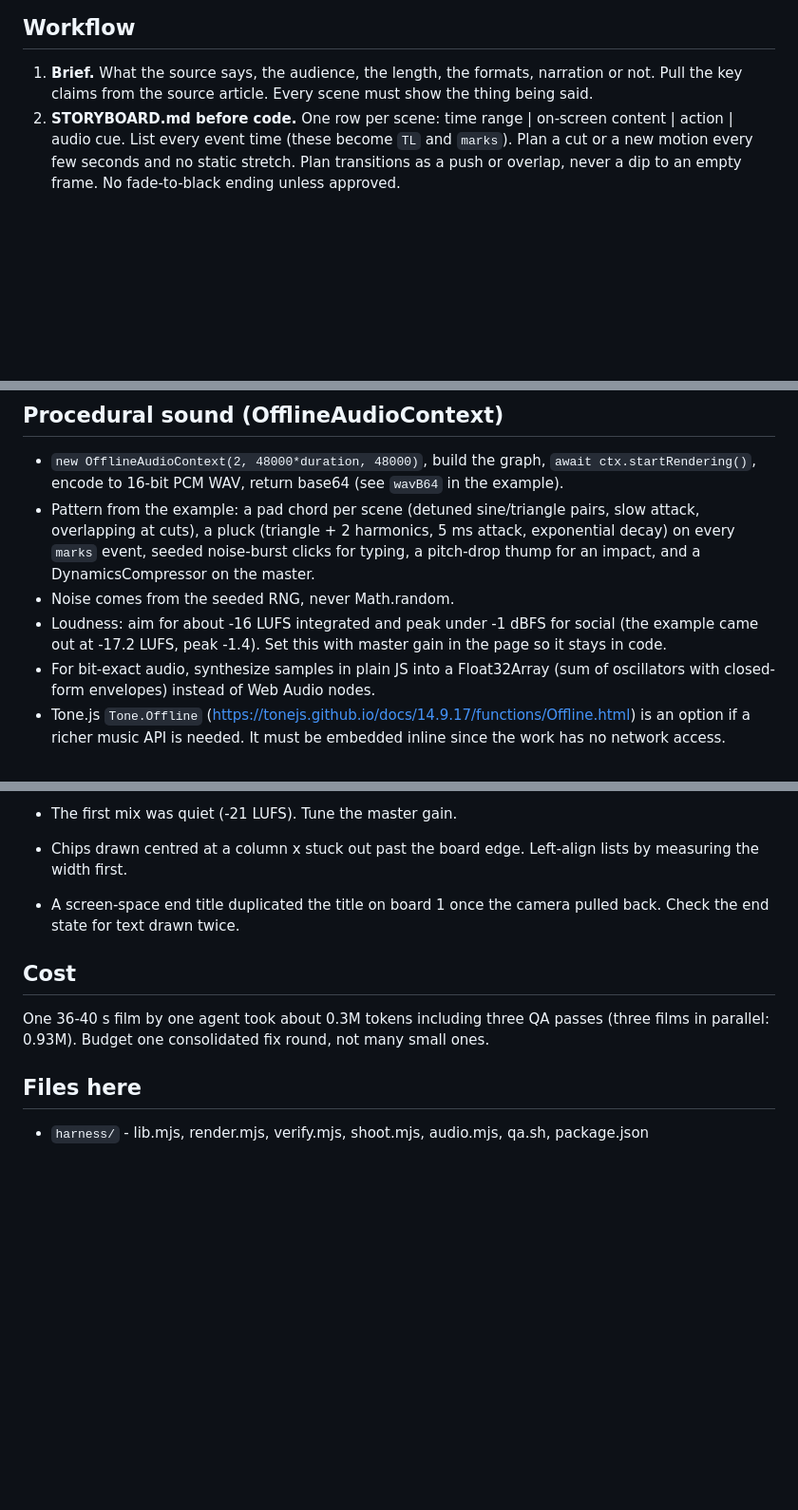
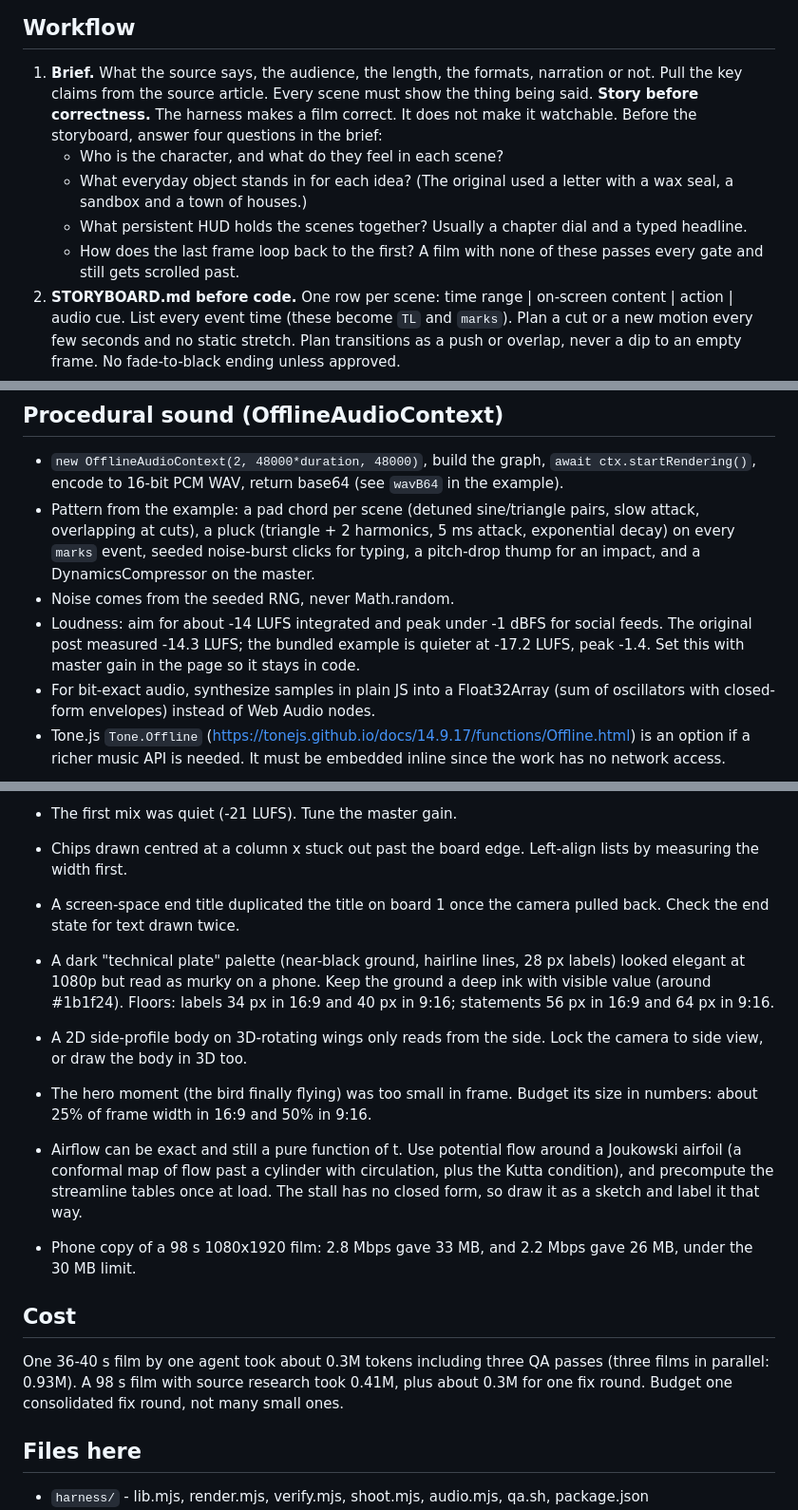
Before and after one commit to beriki770-ship-it/code-animations, a Markdown page: SKILL.md, 3 parts joined by grey strips. Shown at 95% size. Rendered like a GitHub page; blank space fills up the shorter version.

Commit message:
SKILL: story-first brief questions, -14 LUFS target, lessons from the 98 s flight film
Co-Authored-By: Claude Opus 5.5 <noreply@anthropic.com>

```diff
--- a/SKILL.md
+++ b/SKILL.md
@@ -66,6 +66,12 @@ Also keep heredocs that write a work file separate from commands that run it, so
 ## Workflow
 
 1. **Brief.** What the source says, the audience, the length, the formats, narration or not. Pull the key claims from the source article. Every scene must show the thing being said.
+   **Story before correctness.** The harness makes a film correct. It does not make it watchable. Before the storyboard, answer four questions in the brief:
+   - Who is the character, and what do they feel in each scene?
+   - What everyday object stands in for each idea? (The original used a letter with a wax seal, a sandbox and a town of houses.)
+   - What persistent HUD holds the scenes together? Usually a chapter dial and a typed headline.
+   - How does the last frame loop back to the first?
+   A film with none of these passes every gate and still gets scrolled past.
 2. **STORYBOARD.md before code.** One row per scene: time range | on-screen content | action | audio cue. List every event time (these become `TL` and `marks`). Plan a cut or a new motion every few seconds and no static stretch. Plan transitions as a push or overlap, never a dip to an empty frame. No fade-to-black ending unless approved.
 3. **Timeline module**, then one `sceneN(t)` function per scene (pure in t), then a compositor that draws background, the active scenes and the transitions.
 4. **Hardest frame first.** Build the densest moment, `shoot` it in every format, look at it, fix it. Then build out.
@@ -89,7 +95,7 @@ TTS first, then word-level timestamps (transcribe the WAV with any tool that ret
 - `new OfflineAudioContext(2, 48000*duration, 48000)`, build the graph, `await ctx.startRendering()`, encode to 16-bit PCM WAV, return base64 (see `wavB64` in the example).
 - Pattern from the example: a pad chord per scene (detuned sine/triangle pairs, slow attack, overlapping at cuts), a pluck (triangle + 2 harmonics, 5 ms attack, exponential decay) on every `marks` event, seeded noise-burst clicks for typing, a pitch-drop thump for an impact, and a DynamicsCompressor on the master.
 - Noise comes from the seeded RNG, never Math.random.
-- Loudness: aim for about -16 LUFS integrated and peak under -1 dBFS for social (the example came out at -17.2 LUFS, peak -1.4). Set this with master gain in the page so it stays in code.
+- Loudness: aim for about -14 LUFS integrated and peak under -1 dBFS for social feeds. The original post measured -14.3 LUFS; the bundled example is quieter at -17.2 LUFS, peak -1.4. Set this with master gain in the page so it stays in code.
 - For bit-exact audio, synthesize samples in plain JS into a Float32Array (sum of oscillators with closed-form envelopes) instead of Web Audio nodes.
 - Tone.js `Tone.Offline` (https://tonejs.github.io/docs/14.9.17/functions/Offline.html) is an option if a richer music API is needed. It must be embedded inline since the work has no network access.
 
@@ -148,9 +154,15 @@ Use these when the brief is "like the original". The world-camera section below
 - Chips drawn centred at a column x stuck out past the board edge. Left-align lists by measuring the width first.
 - A screen-space end title duplicated the title on board 1 once the camera pulled back. Check the end state for text drawn twice.
 
+- A dark "technical plate" palette (near-black ground, hairline lines, 28 px labels) looked elegant at 1080p but read as murky on a phone. Keep the ground a deep ink with visible value (around #1b1f24). Floors: labels 34 px in 16:9 and 40 px in 9:16; statements 56 px in 16:9 and 64 px in 9:16.
+- A 2D side-profile body on 3D-rotating wings only reads from the side. Lock the camera to side view, or draw the body in 3D too.
+- The hero moment (the bird finally flying) was too small in frame. Budget its size in numbers: about 25% of frame width in 16:9 and 50% in 9:16.
+- Airflow can be exact and still a pure function of t. Use potential flow around a Joukowski airfoil (a conformal map of flow past a cylinder with circulation, plus the Kutta condition), and precompute the streamline tables once at load. The stall has no closed form, so draw it as a sketch and label it that way.
+- Phone copy of a 98 s 1080x1920 film: 2.8 Mbps gave 33 MB, and 2.2 Mbps gave 26 MB, under the 30 MB limit.
+
 ## Cost
 
-One 36-40 s film by one agent took about 0.3M tokens including three QA passes (three films in parallel: 0.93M). Budget one consolidated fix round, not many small ones.
+One 36-40 s film by one agent took about 0.3M tokens including three QA passes (three films in parallel: 0.93M). A 98 s film with source research took 0.41M, plus about 0.3M for one fix round. Budget one consolidated fix round, not many small ones.
 
 ## Files here
 
```
